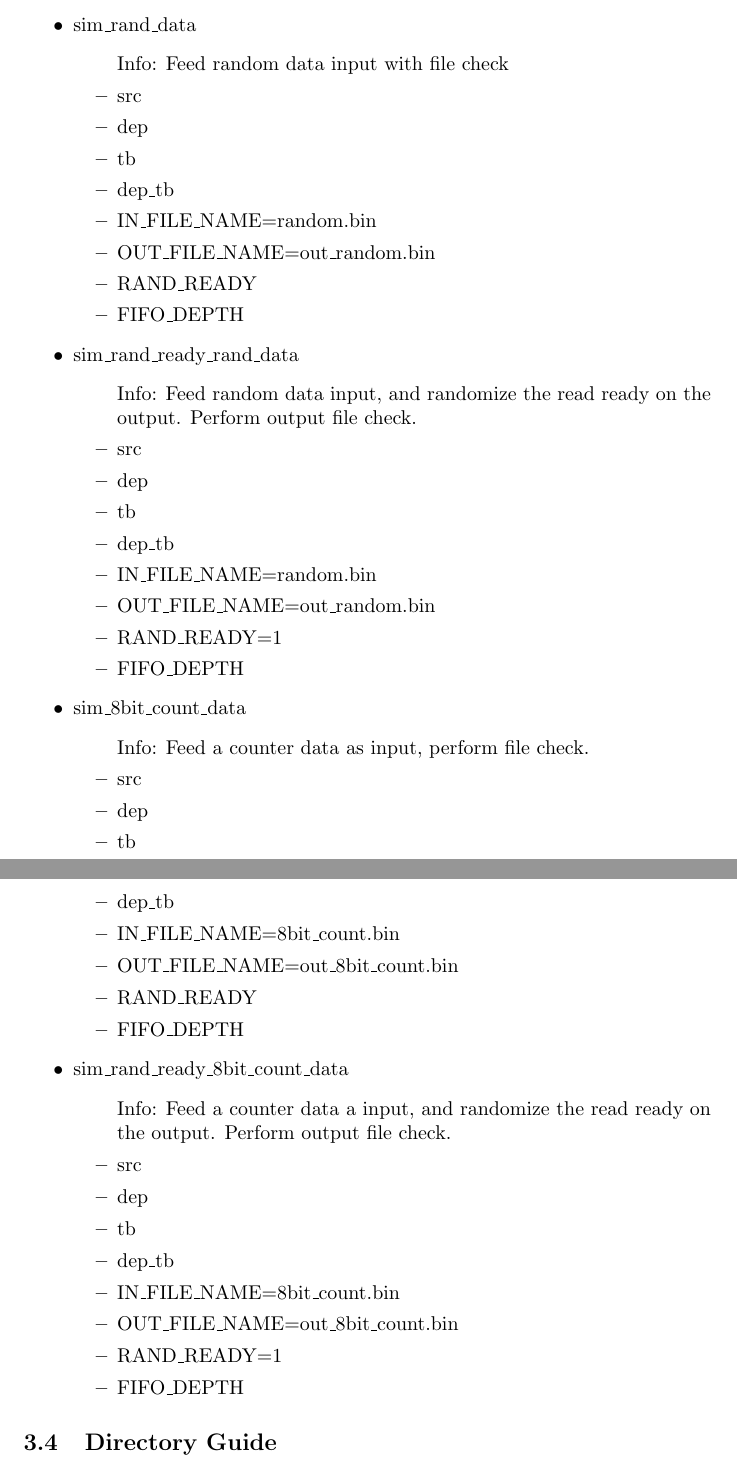
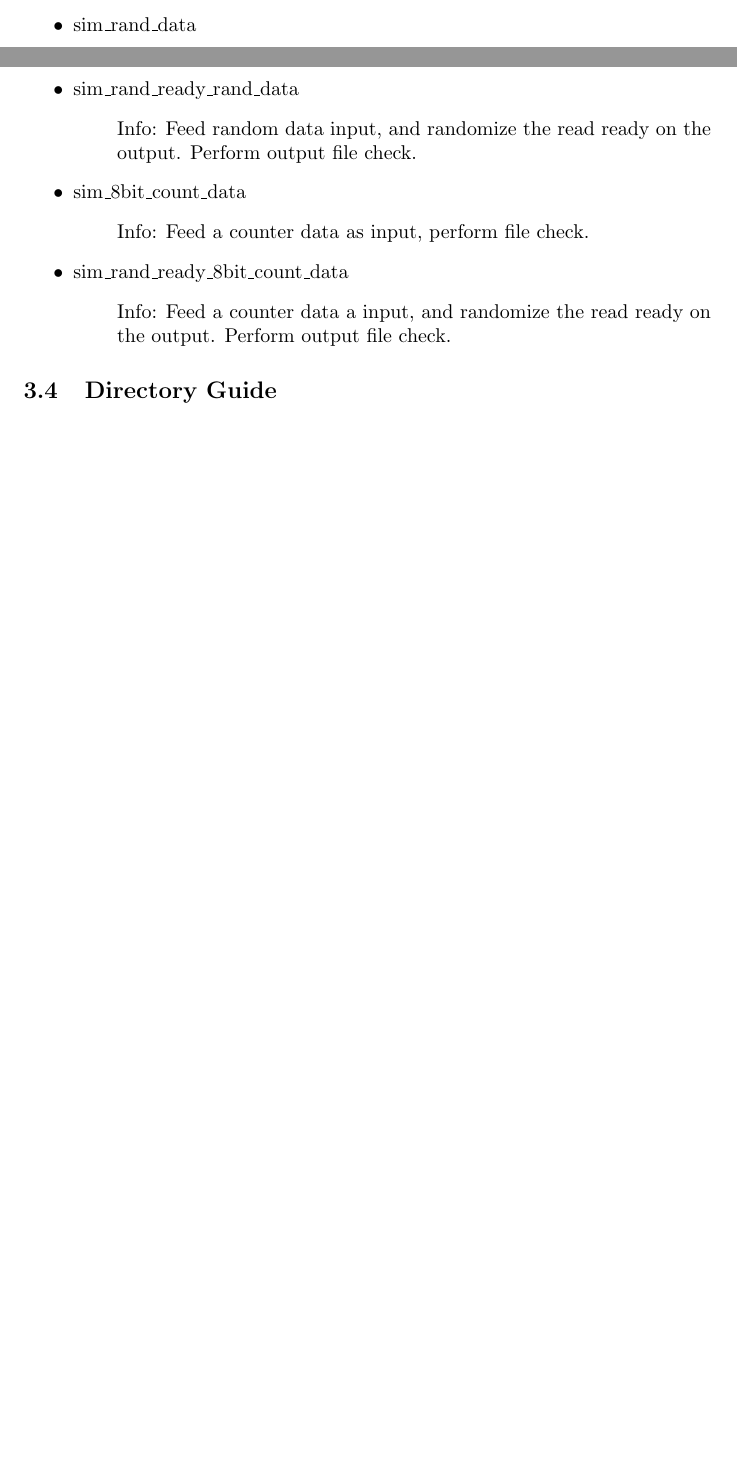
Before and after one commit to johnathan-convertino-afrl/axis_tiny_fifo, a LaTeX document (docs/manual/src/html.tex, which reads docs/manual/src/fusesoc/targets_fusesoc_info.tex): two parts of pages 5 and 6 of 9 before the commit and two parts of pages 4 and 5 of 8 after it, joined at a grey line, cut so that both start at the same text, the shorter picture padded with empty space. Compiled offline with pdfLaTeX.

Commit message:
python gen fix

```diff
--- a/docs/manual/src/fusesoc/targets_fusesoc_info.tex
+++ b/docs/manual/src/fusesoc/targets_fusesoc_info.tex
@@ -19,51 +10,18 @@
-	\item FIFO\_DEPTH
 	\end{itemize}
 \item sim\_rand\_data
 	\begin{itemize}
 	\item[$\space$] Info: Feed random data input with file check
-	\item src
-	\item dep
-	\item tb
-	\item dep\_tb
-	\item IN\_FILE\_NAME=random.bin
-	\item OUT\_FILE\_NAME=out\_random.bin
-	\item RAND\_READY
-	\item FIFO\_DEPTH
 	\end{itemize}
 \item sim\_rand\_ready\_rand\_data
 	\begin{itemize}
 	\item[$\space$] Info: Feed random data input, and randomize the read ready on the output. Perform output file check.
-	\item src
-	\item dep
-	\item tb
-	\item dep\_tb
-	\item IN\_FILE\_NAME=random.bin
-	\item OUT\_FILE\_NAME=out\_random.bin
-	\item RAND\_READY=1
-	\item FIFO\_DEPTH
 	\end{itemize}
 \item sim\_8bit\_count\_data
 	\begin{itemize}
 	\item[$\space$] Info: Feed a counter data as input, perform file check.
-	\item src
-	\item dep
-	\item tb
-	\item dep\_tb
-	\item IN\_FILE\_NAME=8bit\_count.bin
-	\item OUT\_FILE\_NAME=out\_8bit\_count.bin
-	\item RAND\_READY
-	\item FIFO\_DEPTH
 	\end{itemize}
 \item sim\_rand\_ready\_8bit\_count\_data
 	\begin{itemize}
 	\item[$\space$] Info: Feed a counter data a input, and randomize the read ready on the output. Perform output file check.
-	\item src
-	\item dep
-	\item tb
-	\item dep\_tb
-	\item IN\_FILE\_NAME=8bit\_count.bin
-	\item OUT\_FILE\_NAME=out\_8bit\_count.bin
-	\item RAND\_READY=1
-	\item FIFO\_DEPTH
 	\end{itemize}
 \end{itemize}
```
Also changed, not shown: docs/manual/axis_tiny_fifo-v.pdf, docs/manual/axis_tiny_fifo.pdf, docs/manual/src/fusesoc/targets_fusesoc_info.tex (9 more changed lines), 11 other files.
